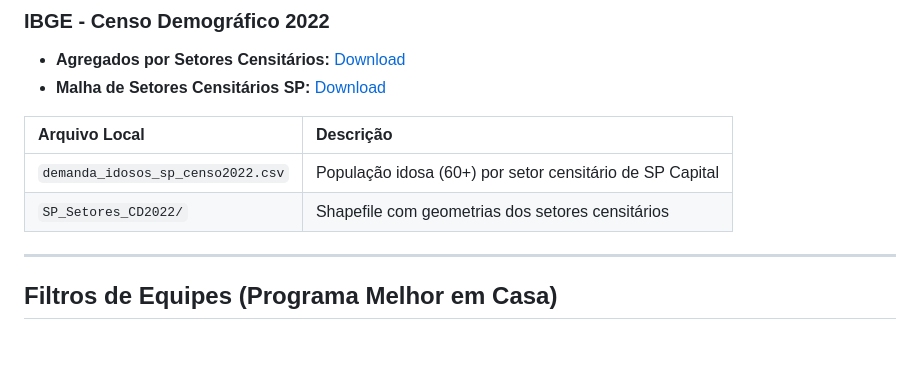
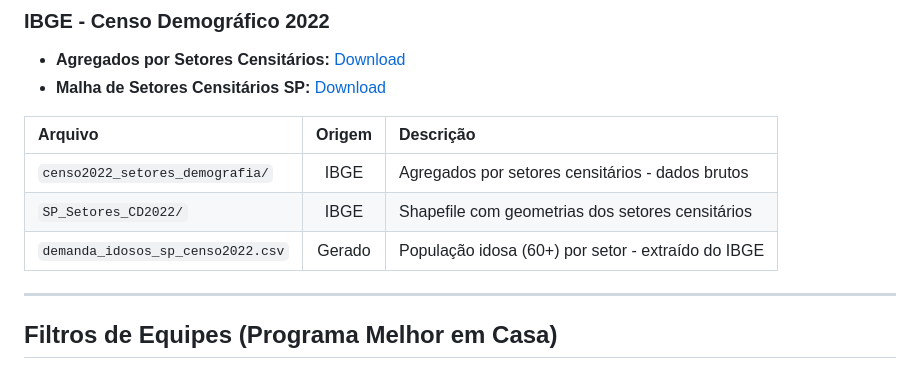
Before and after one commit to FerSuaiden/Fapesp---Otimiza-o-de-Rotas-Atendimento-Domiciliar, a Markdown page: README.md, the part around the change. GitHub-like rendering; blank space fills up the shorter version.

Commit message:
docs: clarifica origem dos arquivos IBGE no README
- Distingue arquivos do IBGE (originais) vs gerados pelo projeto
- Adiciona censo2022_setores_demografia/ como fonte original
- Corrige descricao de demanda_idosos_sp_censo2022.csv como derivado

```diff
--- a/README.md
+++ b/README.md
@@ -79,10 +79,11 @@ Os dados foram extraídos do CNES (competência **08/2025**) via DATASUS.
 - **Agregados por Setores Censitários:** [Download](https://ftp.ibge.gov.br/Censos/Censo_Demografico_2022/Agregados_por_Setores_Censitarios/)
 - **Malha de Setores Censitários SP:** [Download](https://geoftp.ibge.gov.br/organizacao_do_territorio/malhas_territoriais/malhas_de_setores_censitarios__divisoes_intramunicipais/2022/Malha_de_setores_(shp)_SP/)
 
-| Arquivo Local | Descrição |
-|:---|:---|
-| `demanda_idosos_sp_censo2022.csv` | População idosa (60+) por setor censitário de SP Capital |
-| `SP_Setores_CD2022/` | Shapefile com geometrias dos setores censitários |
+| Arquivo | Origem | Descrição |
+|:---|:---:|:---|
+| `censo2022_setores_demografia/` | IBGE | Agregados por setores censitários - dados brutos |
+| `SP_Setores_CD2022/` | IBGE | Shapefile com geometrias dos setores censitários |
+| `demanda_idosos_sp_censo2022.csv` | Gerado | População idosa (60+) por setor - extraído do IBGE |
 
 ---
 
```
